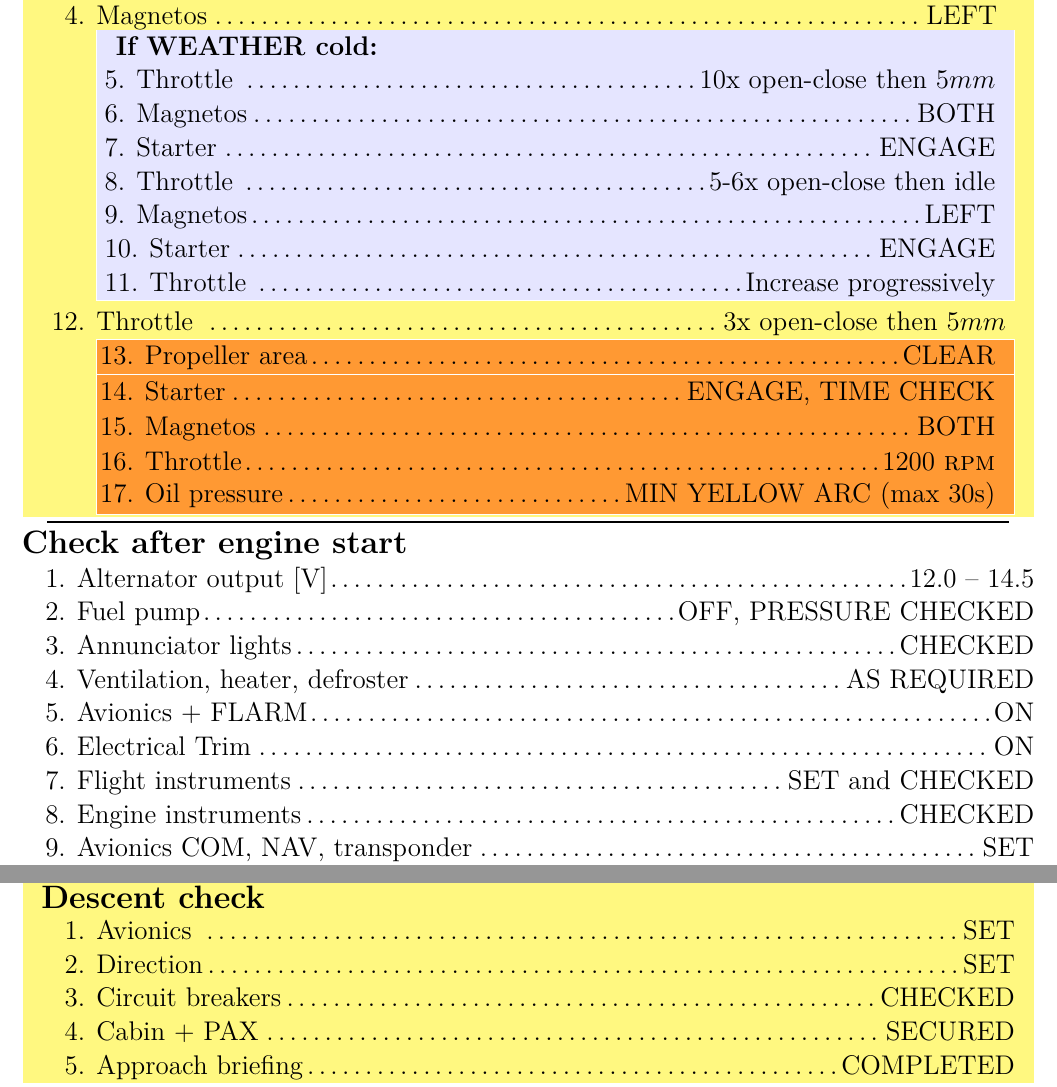
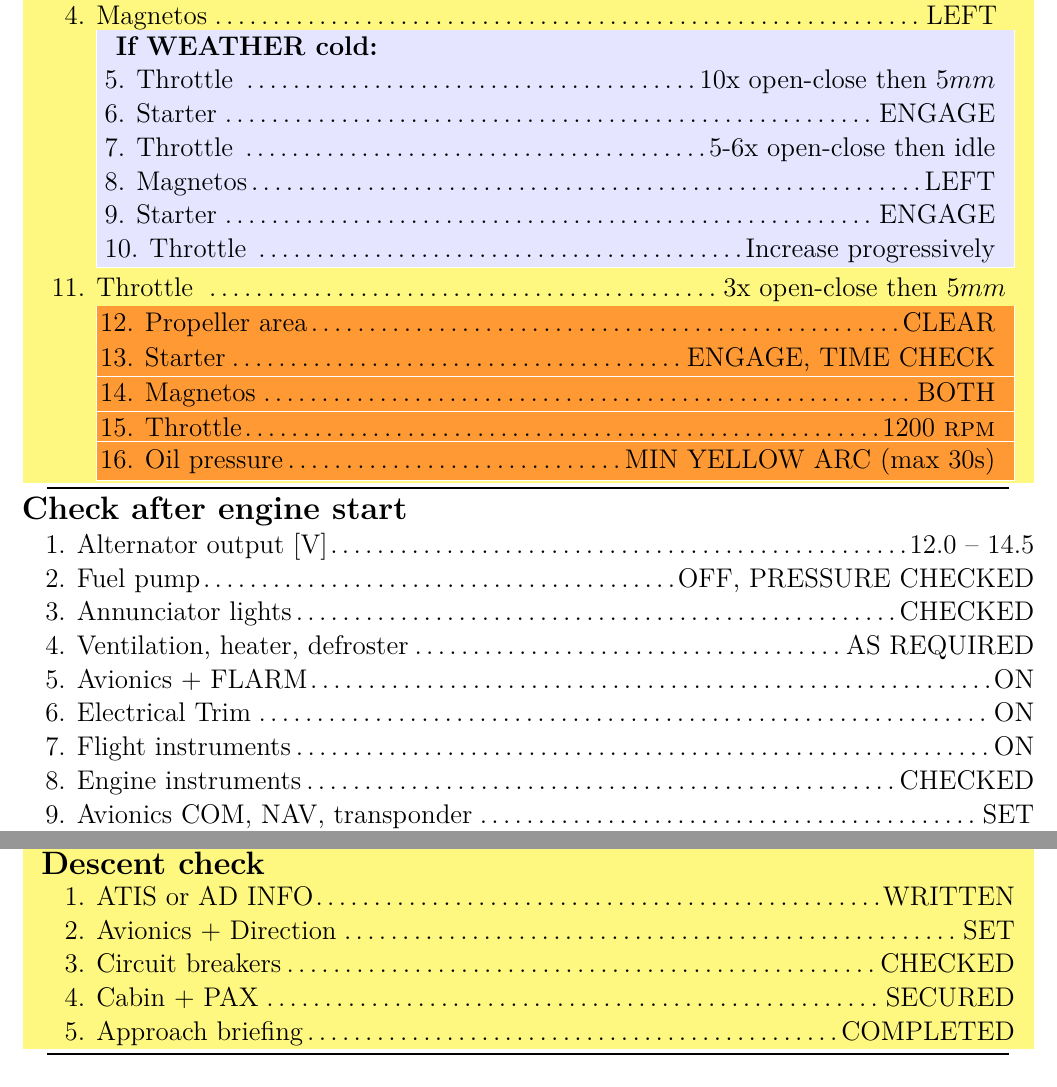
Before and after one commit to XonqNopp/flying, a LaTeX document (checklists/robin400180.tex, which reads checklists/checklists.cls): two parts of pages 2 and 4 of 4, joined at a grey line, cut so that both start at the same text. Compiled offline with pdfLaTeX.

Commit message:
[checklists] corrections for KHV

```diff
--- a/checklists/checklists.cls
+++ b/checklists/checklists.cls
@@ -2,8 +2,8 @@
 
 % TeX
 \NeedsTeXFormat{LaTeX2e}[1998/12/01]
-\newcommand*{\GIclsChecklistsV}{1.1}
-\newcommand*{\GIclsChecklistsD}{2022/01/24}
+\newcommand*{\GIclsChecklistsV}{1.2}
+\newcommand*{\GIclsChecklistsD}{2022-03-30}
 % Class name {{{
 % Tell your name and your birthday and describe yourself in 5 words
 \newcommand*{\GIclsChecklistsN}{checklists}
@@ -344,7 +344,7 @@ Downwind pwr: #5%
 %
 \newcommand*{\CheckChecklist}[1]{\Check{On-board checklist version}{#1}}
 %
-\newcommand*{\SeatsADJUSTED}{\Check{Seats, seat belts}{ADJUSTED and LOCKED}}
+\newcommand*{\SeatsADJUSTED}{\Check{Seats}{ADJUSTED and LOCKED}}
 \newcommand*{\SeatsAndBeltsADJUSTED}{\Check{Seats, seat belts}{ADJUSTED and LOCKED}}% TODO
 \newcommand*{\SeatsSECURED}{\Check{Seats and seat belts}{SECURED}}
 \newcommand*{\SeatBeltsHarnessFASTENED}{\Check{Seat belts and harness}{FASTENED}}
@@ -360,7 +360,7 @@ Downwind pwr: #5%
 \newcommand*{\BatteryAlternator}[1]{\Check{Battery master and alternator}{#1}}
 \newcommand*{\ElectricalConsumersOFF}{\Check{Electrical consumers}{OFF}}
 \newcommand*{\CircuitBreakers}[1]{\Check{Circuit breakers}{#1}}
-\newcommand*{\CircuitBreakersALLIN}[1]{\Check{Circuit breakers}{ALL IN}}
+\newcommand*{\CircuitBreakersALLIN}{\Check{Circuit breakers}{ALL IN}}
 \newcommand*{\PositionLightAsRequired}{\Check{Position light}{AS REQUIRED}}
 \newcommand*{\TaxiLandingLights}[1]{\Check{Taxi and Landing lights}{BOTH #1}}
 \newcommand*{\Lights}[2]{\Check{#1 lights}{#2}}
--- a/checklists/robin400180.tex
+++ b/checklists/robin400180.tex
@@ -43,8 +43,8 @@
 	\Magnetos{LEFT}
 	\begin{ConditionalChecks}{If WEATHER cold:}
 		\Throttle{10x open-close then $5mm$}
-		\Magnetos{BOTH}
-		\StarterENGAGE
+		%\Magnetos{BOTH ???}% TODO confirm?
+		\StarterENGAGE% TODO how long
 		\Throttle{5-6x open-close then idle}
 		\Magnetos{LEFT}
 		\StarterENGAGE
@@ -64,7 +64,7 @@
 	\VentilationEtc
 	\AvionicsFlarm{ON}
 	\Trim[Electrical]{ON}
-	\Check{Flight instruments}{SET and CHECKED}
+	\Check{Flight instruments}{ON}
 	\EngineInstrumentsCHECK
 	\Avionics[COM, NAV, transponder]{SET}
 	\AutopilotTESTED
@@ -147,9 +147,8 @@
 %
 % Approach briefing
 \begin{CheckListRule}{Descent check}{}% {{{
-	%\Check{ATIS or AD INFO}{WRITTEN}
-	\Avionics{SET}
-	\Direction{SET}
+	\Check{ATIS or AD INFO}{WRITTEN}
+	\Check{Avionics + Direction}{SET}
 	\CircuitBreakers{}
 	\CabinPaxSECURED
 	\ApproachBriefingCOMPLETED
```
